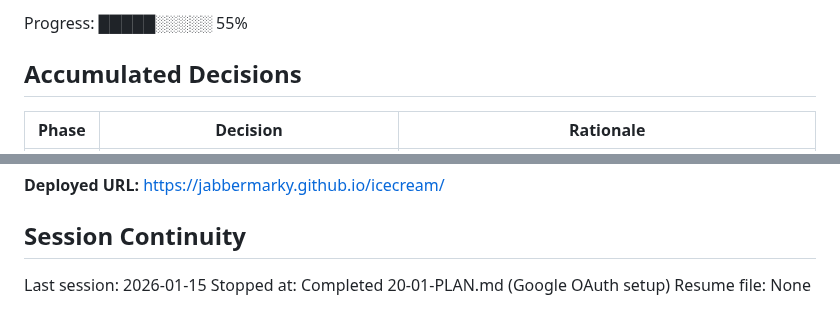
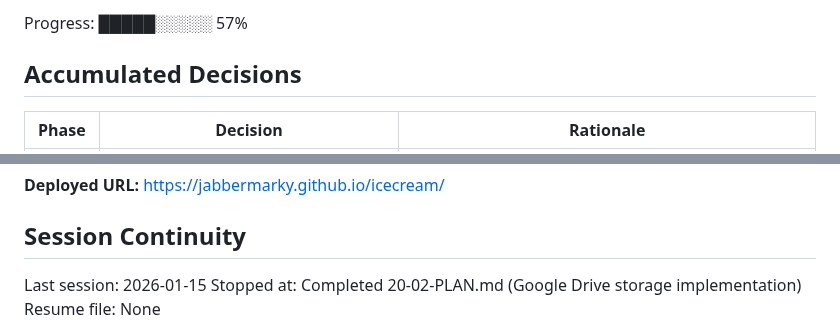
Before and after one commit to jabbermarky/icecream, a Markdown page: .planning/STATE.md, 2 parts joined by grey strips. GitHub-like rendering.

```diff
--- a/.planning/STATE.md
+++ b/.planning/STATE.md
@@ -16,5 +16,5 @@ Last activity: 2026-01-15 — Completed 20-01-PLAN.md
 
-Progress: █████░░░░░ 55%
+Progress: █████░░░░░ 57%
 
 ## Accumulated Decisions
 
@@ -84,5 +84,5 @@ v1.4 Multi-Device Access milestone IN PROGRESS (50%).
 ## Session Continuity
 
 Last session: 2026-01-15
-Stopped at: Completed 20-01-PLAN.md (Google OAuth setup)
+Stopped at: Completed 20-02-PLAN.md (Google Drive storage implementation)
 Resume file: None
```
Also changed, not shown: other parts of .planning/STATE.md (+2 -2 lines), .planning/ROADMAP.md (+2 -2 lines), 1 other file.
